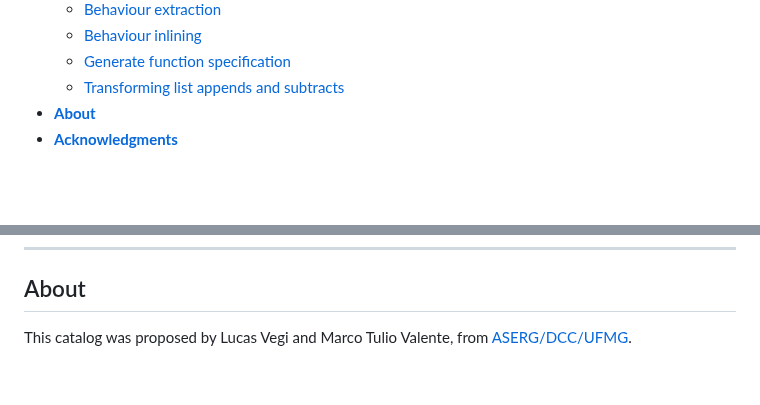
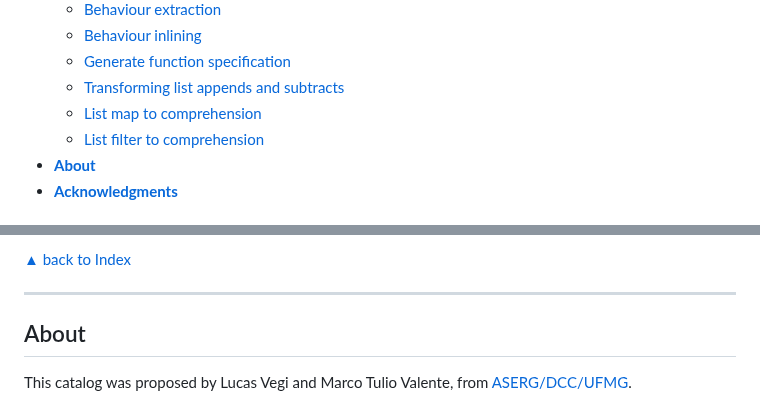
Before and after one commit to lucasvegi/Elixir-Refactorings, a Markdown page: README.md, 2 parts joined by grey strips. Rendered like a GitHub page; blank space fills up the shorter version.

```diff
--- a/README.md
+++ b/README.md
@@ -26,6 +26,8 @@
   * [Behaviour inlining](#behaviour-inlining)
   * [Generate function specification](#generate-function-specification)
   * [Transforming list appends and subtracts](#transforming-list-appends-and-subtracts)
+  * [List map to comprehension](#list-map-to-comprehension)
+  * [List filter to comprehension](#list-filter-to-comprehension)
 * __[About](#about)__
 * __[Acknowledgments](#acknowledgments)__
 
@@ -1383,3 +1436,6 @@ ___
+[▲ back to Index](#table-of-contents)
+___
+
 ## About
 
 This catalog was proposed by Lucas Vegi and Marco Tulio Valente, from [ASERG/DCC/UFMG][ASERG].
```
Also changed, not shown: other parts of README.md (+51 -0 lines).
